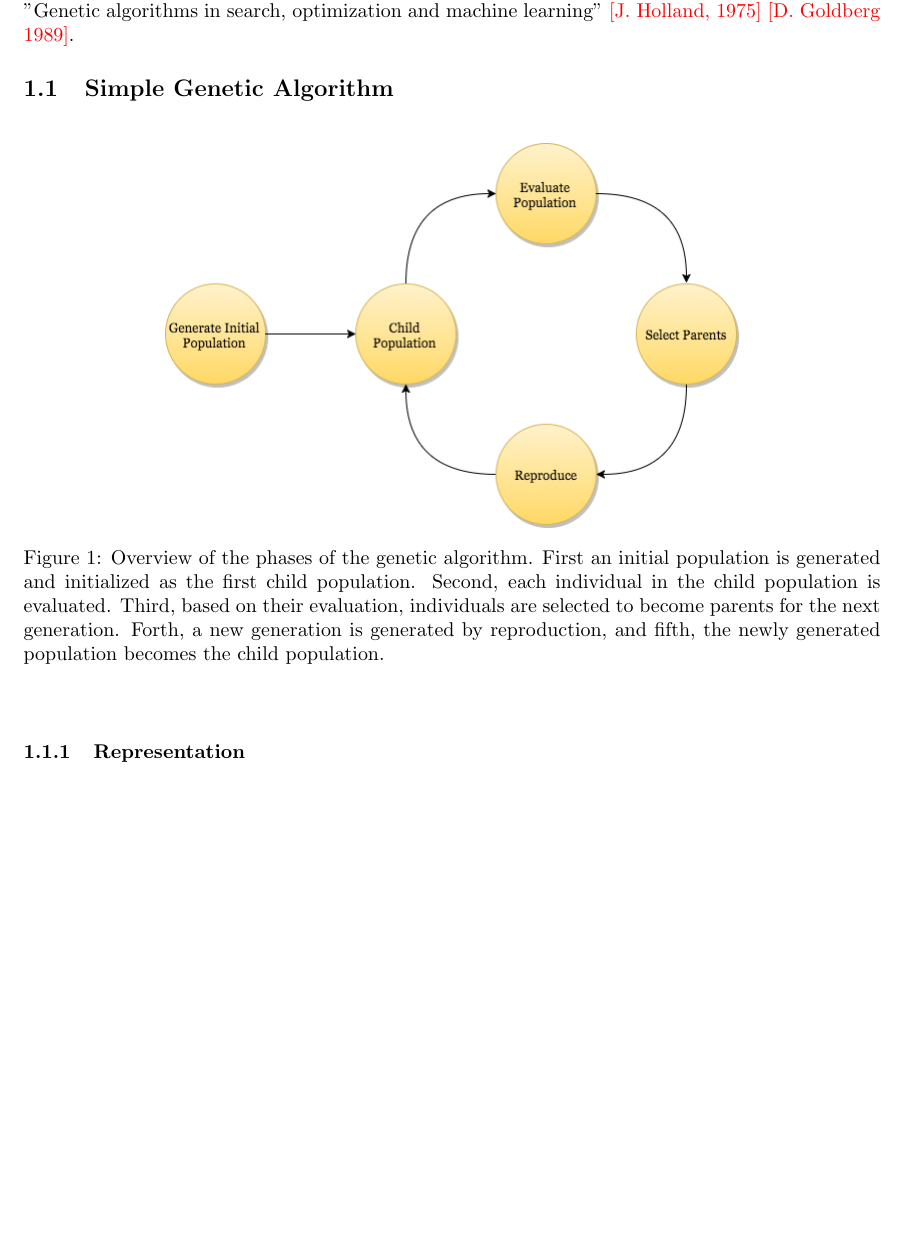
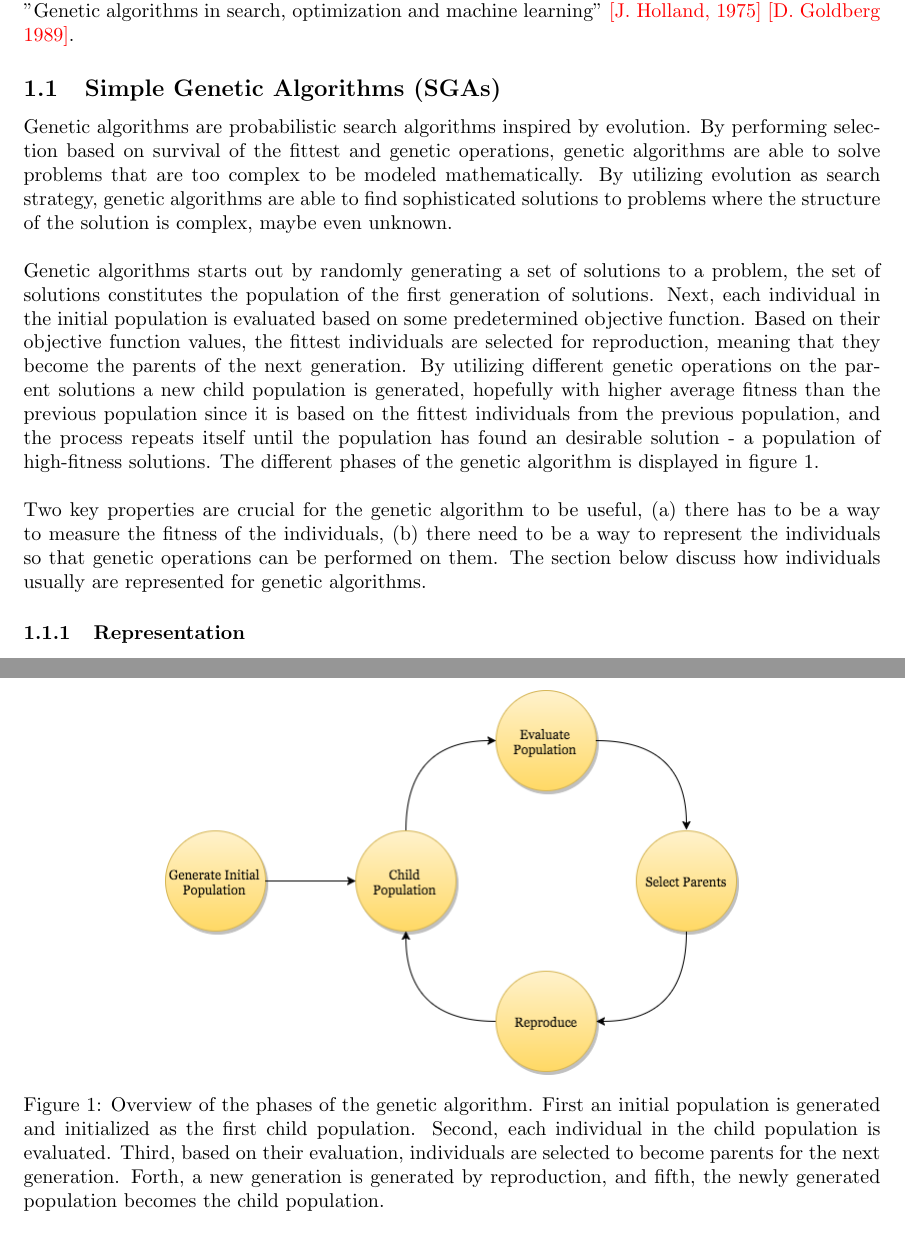
Before and after one commit to helenetangen/Project, a LaTeX document (Genetic Algorithm.tex): part of page 1 of 3 before the commit and two parts of pages 1 and 2 of 4 after it, the two joined at a grey line, cut so that both start at the same text, the shorter picture padded with empty space. Compiled offline with pdfLaTeX.

Commit message:
Finished simple genetic algorithm.

```diff
--- a/Genetic Algorithm.tex
+++ b/Genetic Algorithm.tex
@@ -44,7 +44,11 @@ The genetic algorithm (GA) was first introduced by John Henry Holland, even thou
 % Summary
 
 
-\subsection{Simple Genetic Algorithm}
+\subsection{Simple Genetic Algorithms (SGAs)}
+Genetic algorithms are probabilistic search algorithms inspired by evolution. By performing selection based on survival of the fittest and genetic operations, genetic algorithms are able to solve problems that are too complex to be modeled mathematically. By utilizing evolution as search strategy, genetic algorithms are able to find sophisticated solutions to problems where the structure of the solution is complex, maybe even unknown. \\
+
+
+\noindent Genetic algorithms starts out by randomly generating a set of solutions to a problem, the set of solutions constitutes the population of the first generation of solutions. Next, each individual in the initial population is evaluated based on some predetermined objective function. Based on their objective function values, the fittest individuals are selected for reproduction, meaning that they become the parents of the next generation. By utilizing different genetic operations on the parent solutions a new child population is generated, hopefully with higher average fitness than the previous population since it is based on the fittest individuals from the previous population, and the process repeats itself until the population has found an desirable solution - a population of high-fitness solutions. The different phases of the genetic algorithm is displayed in figure \ref{GA}.\\
 
 
 \begin{figure}[h!]
@@ -54,6 +58,9 @@ The genetic algorithm (GA) was first introduced by John Henry Holland, even thou
 \label{GA}
 \end{center}
 \end{figure}
+
+
+\noindent Two key properties are crucial for the genetic algorithm to be useful, (a) there has to be a way to measure the fitness of the individuals, (b) there need to be a way to represent the individuals so that genetic operations can be performed on them. The section below discuss how individuals usually are represented for genetic algorithms.
 
 
 \subsubsection{Representation}%Search space
```
Also changed, not shown: Genetic Algorithm.pdf, project/project.pdf, 5 other files.
